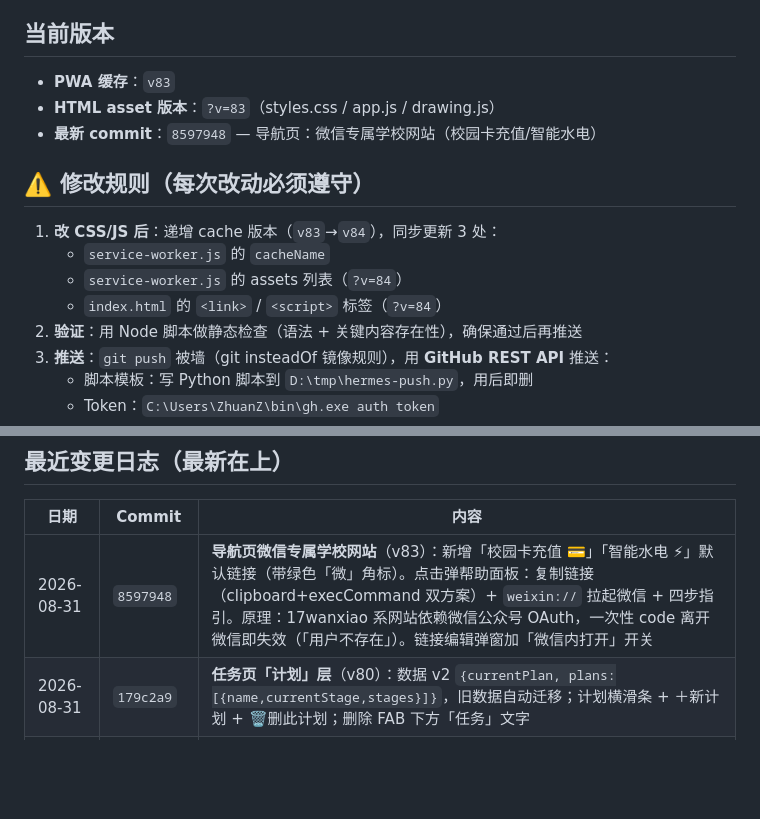
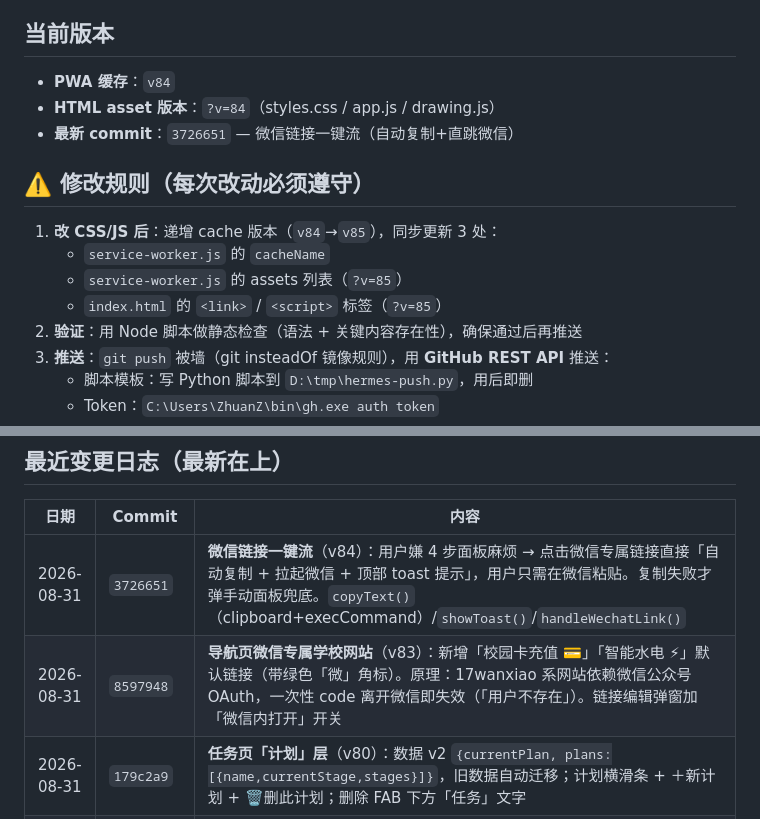
Before and after one commit to hejunhao12366/hejunhao0512.github.io, a Markdown page: AGENTS.md, 2 parts joined by grey strips. Drawn GitHub-style; blank space fills up the shorter version.

Commit message:
AGENTS.md: v84 — WeChat one-tap flow changelog

```diff
--- a/AGENTS.md
+++ b/AGENTS.md
@@ -44,16 +44,16 @@
 
 ## 当前版本
 
-- **PWA 缓存**：`v83`
-- **HTML asset 版本**：`?v=83`（styles.css / app.js / drawing.js）
-- **最新 commit**：`8597948` — 导航页：微信专属学校网站（校园卡充值/智能水电）
+- **PWA 缓存**：`v84`
+- **HTML asset 版本**：`?v=84`（styles.css / app.js / drawing.js）
+- **最新 commit**：`3726651` — 微信链接一键流（自动复制+直跳微信）
 
 ## ⚠️ 修改规则（每次改动必须遵守）
 
-1. **改 CSS/JS 后**：递增 cache 版本（`v83`→`v84`），同步更新 3 处：
+1. **改 CSS/JS 后**：递增 cache 版本（`v84`→`v85`），同步更新 3 处：
    - `service-worker.js` 的 `cacheName`
-   - `service-worker.js` 的 assets 列表（`?v=84`）
-   - `index.html` 的 `<link>` / `<script>` 标签（`?v=84`）
+   - `service-worker.js` 的 assets 列表（`?v=85`）
+   - `index.html` 的 `<link>` / `<script>` 标签（`?v=85`）
 2. **验证**：用 Node 脚本做静态检查（语法 + 关键内容存在性），确保通过后再推送
 3. **推送**：`git push` 被墙（git insteadOf 镜像规则），用 **GitHub REST API** 推送：
    - 脚本模板：写 Python 脚本到 `D:\tmp\hermes-push.py`，用后即删
@@ -149,7 +149,8 @@ pen（画笔）、rectangle、circle、line（直线）、arrow、text、select
 
 | 日期 | Commit | 内容 |
 |------|--------|------|
-| 2026-08-31 | `8597948` | **导航页微信专属学校网站**（v83）：新增「校园卡充值 💳」「智能水电 ⚡」默认链接（带绿色「微」角标）。点击弹帮助面板：复制链接（clipboard+execCommand 双方案）+ `weixin://` 拉起微信 + 四步指引。原理：17wanxiao 系网站依赖微信公众号 OAuth，一次性 code 离开微信即失效（「用户不存在」）。链接编辑弹窗加「微信内打开」开关 |
+| 2026-08-31 | `3726651` | **微信链接一键流**（v84）：用户嫌 4 步面板麻烦 → 点击微信专属链接直接「自动复制 + 拉起微信 + 顶部 toast 提示」，用户只需在微信粘贴。复制失败才弹手动面板兜底。`copyText()`（clipboard+execCommand）/`showToast()`/`handleWechatLink()` |
+| 2026-08-31 | `8597948` | **导航页微信专属学校网站**（v83）：新增「校园卡充值 💳」「智能水电 ⚡」默认链接（带绿色「微」角标）。原理：17wanxiao 系网站依赖微信公众号 OAuth，一次性 code 离开微信即失效（「用户不存在」）。链接编辑弹窗加「微信内打开」开关 |
 | 2026-08-31 | `179c2a9` | **任务页「计划」层**（v80）：数据 v2 `{currentPlan, plans:[{name,currentStage,stages}]}`，旧数据自动迁移；计划横滑条 + ＋新计划 + 🗑删此计划；删除 FAB 下方「任务」文字 |
 | 2026-08-31 | `f328236` | FAB 图标居中根治（v81）：`<span class="nav-fab-circle">` 真实圆容器 + svg 为 flex 子元素（align/justify center），CDP 实测 dx=0.00 dy=0.00 |
 | 2026-08-31 | `d45d3e9` | 导航高亮修复（v79）：switchView 改防御式遍历（`Array.from(navBtns).find(b => b.dataset.view === viewId)`）；「每月发生活费日」改回数字输入 |
```
